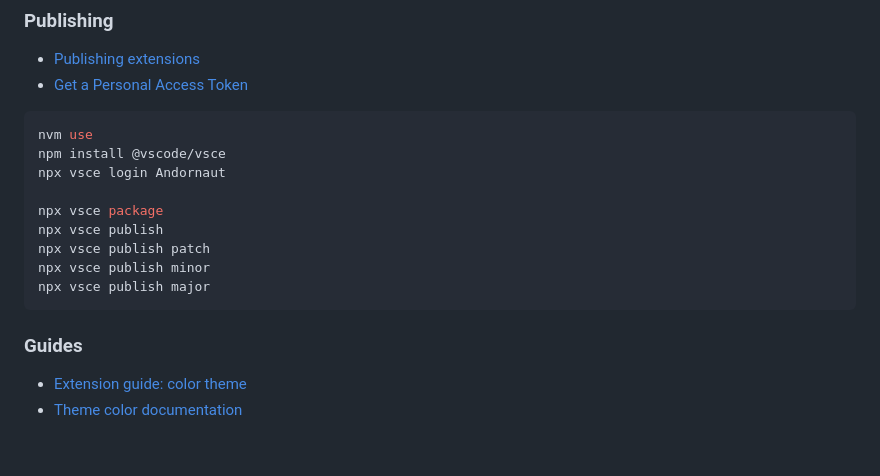
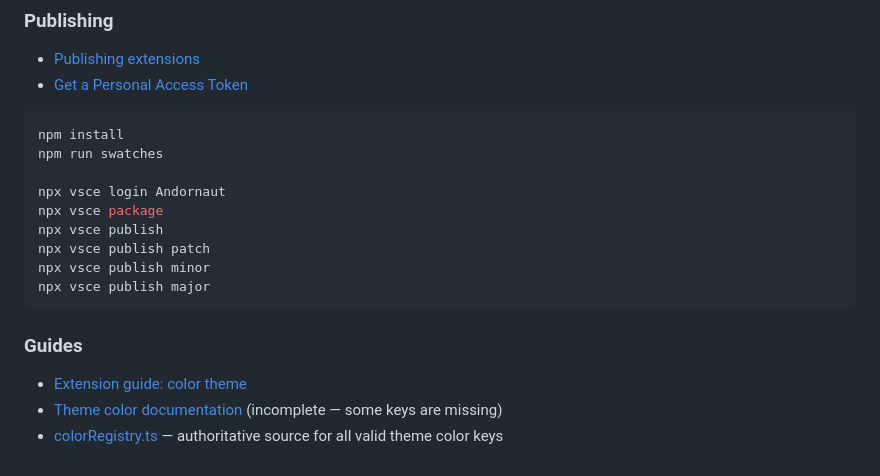
Before and after one commit to andornaut/vscode-ibm1970-theme, a Markdown page: README.md, the part around the change. Drawn GitHub-style.

Commit message:
Update dev setup, replace screenshot, and improve docs
Move vsce to devDependencies, add color-swatches script, ignore
node_modules, exclude dev files from extension package, and add
vscode colorRegistry.ts reference to README.

````diff
--- a/README.md
+++ b/README.md
@@ -56,10 +56,10 @@ This color theme is part of the [IBM1970 desktop theme](https://github.com/andor
 * [Get a Personal Access Token](https://code.visualstudio.com/api/working-with-extensions/publishing-extension#get-a-personal-access-token)
 
 ```bash
-nvm use
-npm install @vscode/vsce
+npm install
+npm run swatches
+
 npx vsce login Andornaut
-
 npx vsce package
 npx vsce publish
 npx vsce publish patch
@@ -70,4 +70,5 @@ npx vsce publish major
 ### Guides
 
 * [Extension guide: color theme](https://code.visualstudio.com/api/extension-guides/color-theme)
-* [Theme color documentation](https://code.visualstudio.com/api/references/theme-color)
+* [Theme color documentation](https://code.visualstudio.com/api/references/theme-color) (incomplete — some keys are missing)
+* [colorRegistry.ts](https://github.com/microsoft/vscode/blob/main/src/vs/platform/theme/common/colorRegistry.ts) — authoritative source for all valid theme color keys
````
Also changed, not shown: screenshot.png (renamed from screenshots/ibm1970.png), 3 other files.
